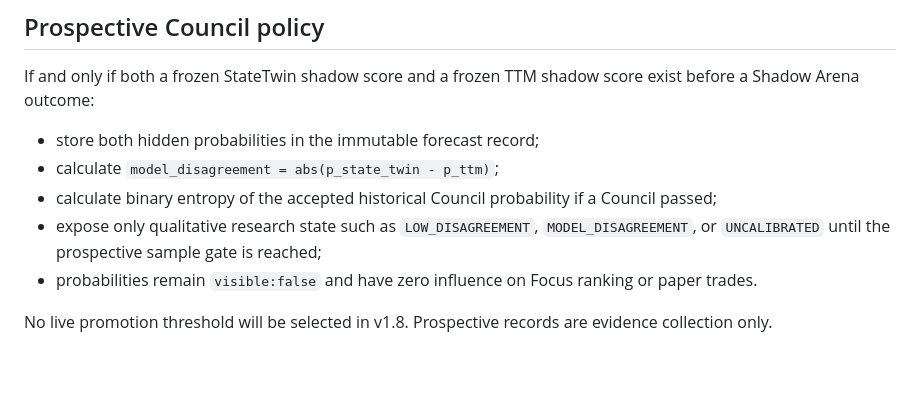
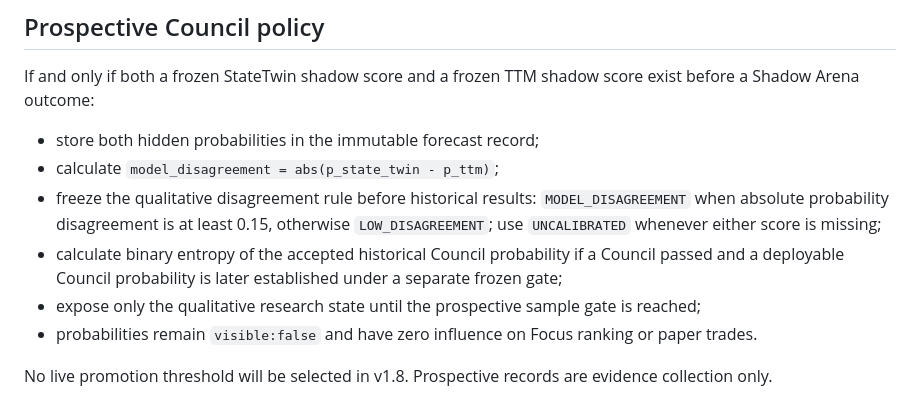
Before and after one commit to hayalows/v2trading, a Markdown page: reports/v18/V18_MODEL_COUNCIL_PROTOCOL.md, the part around the change. Rendered like a GitHub page; blank space fills up the shorter version.

Commit message:
V2 v1.8: freeze prospective disagreement threshold

```diff
--- a/reports/v18/V18_MODEL_COUNCIL_PROTOCOL.md
+++ b/reports/v18/V18_MODEL_COUNCIL_PROTOCOL.md
@@ -78,8 +78,9 @@ If and only if both a frozen StateTwin shadow score and a frozen TTM shadow scor
 
 - store both hidden probabilities in the immutable forecast record;
 - calculate `model_disagreement = abs(p_state_twin - p_ttm)`;
-- calculate binary entropy of the accepted historical Council probability if a Council passed;
-- expose only qualitative research state such as `LOW_DISAGREEMENT`, `MODEL_DISAGREEMENT`, or `UNCALIBRATED` until the prospective sample gate is reached;
+- freeze the qualitative disagreement rule before historical results: `MODEL_DISAGREEMENT` when absolute probability disagreement is at least 0.15, otherwise `LOW_DISAGREEMENT`; use `UNCALIBRATED` whenever either score is missing;
+- calculate binary entropy of the accepted historical Council probability if a Council passed and a deployable Council probability is later established under a separate frozen gate;
+- expose only the qualitative research state until the prospective sample gate is reached;
 - probabilities remain `visible:false` and have zero influence on Focus ranking or paper trades.
 
 No live promotion threshold will be selected in v1.8. Prospective records are evidence collection only.
```
